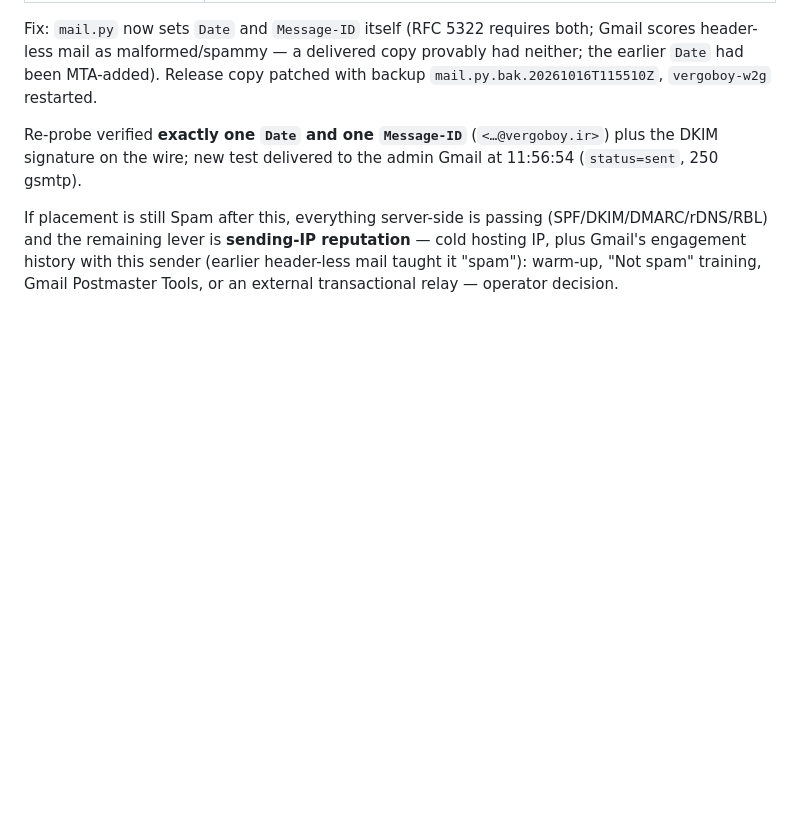
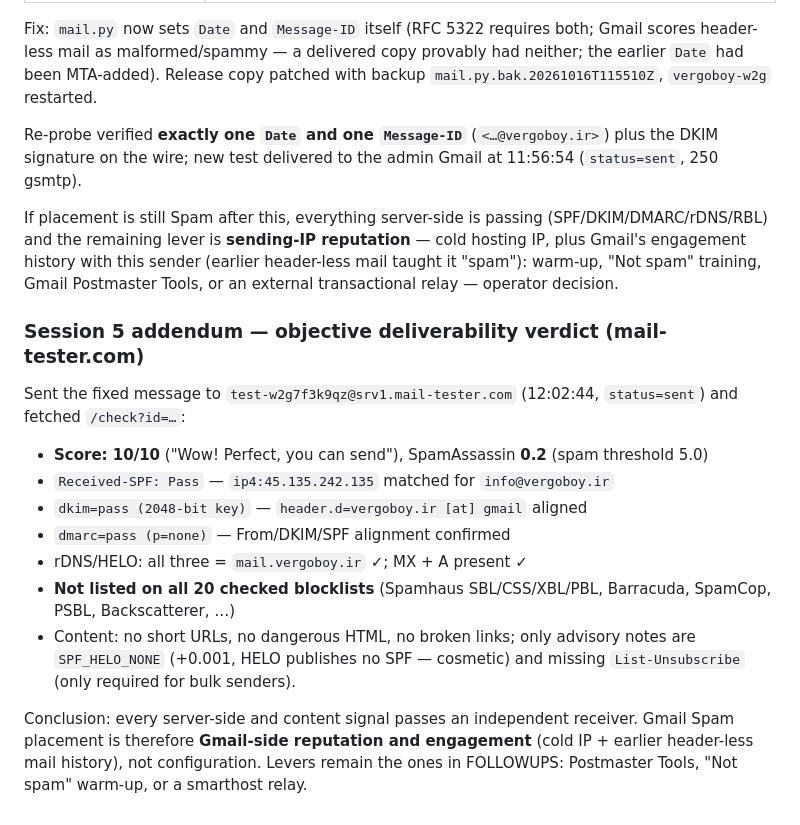
Before and after one commit to vergoboy/vergoboy-stream, a Markdown page: docs/DEPLOY_LOG.md, the part around the change. GitHub-like rendering; blank space fills up the shorter version.

Commit message:
docs: mail-tester verdict 10/10 — spam placement is Gmail-side reputation, not auth/content

```diff
--- a/docs/DEPLOY_LOG.md
+++ b/docs/DEPLOY_LOG.md
@@ -436,3 +436,26 @@ If placement is still Spam after this, everything server-side is passing
 — cold hosting IP, plus Gmail's engagement history with this sender (earlier
 header-less mail taught it "spam"): warm-up, "Not spam" training, Gmail
 Postmaster Tools, or an external transactional relay — operator decision.
+
+### Session 5 addendum — objective deliverability verdict (mail-tester.com)
+
+Sent the fixed message to `test-w2g7f3k9qz@srv1.mail-tester.com` (12:02:44,
+`status=sent`) and fetched `/check?id=…`:
+
+- **Score: 10/10** ("Wow! Perfect, you can send"), SpamAssassin **0.2** (spam
+  threshold 5.0)
+- `Received-SPF: Pass` — `ip4:45.135.242.135` matched for `info@vergoboy.ir`
+- `dkim=pass (2048-bit key)` — `header.d=vergoboy.ir [at] gmail` aligned
+- `dmarc=pass (p=none)` — From/DKIM/SPF alignment confirmed
+- rDNS/HELO: all three = `mail.vergoboy.ir` ✓; MX + A present ✓
+- **Not listed on all 20 checked blocklists** (Spamhaus SBL/CSS/XBL/PBL,
+  Barracuda, SpamCop, PSBL, Backscatterer, …)
+- Content: no short URLs, no dangerous HTML, no broken links; only advisory
+  notes are `SPF_HELO_NONE` (+0.001, HELO publishes no SPF — cosmetic) and
+  missing `List-Unsubscribe` (only required for bulk senders).
+
+Conclusion: every server-side and content signal passes an independent
+receiver. Gmail Spam placement is therefore **Gmail-side reputation and
+engagement** (cold IP + earlier header-less mail history), not configuration.
+Levers remain the ones in FOLLOWUPS: Postmaster Tools, "Not spam" warm-up,
+or a smarthost relay.
```
